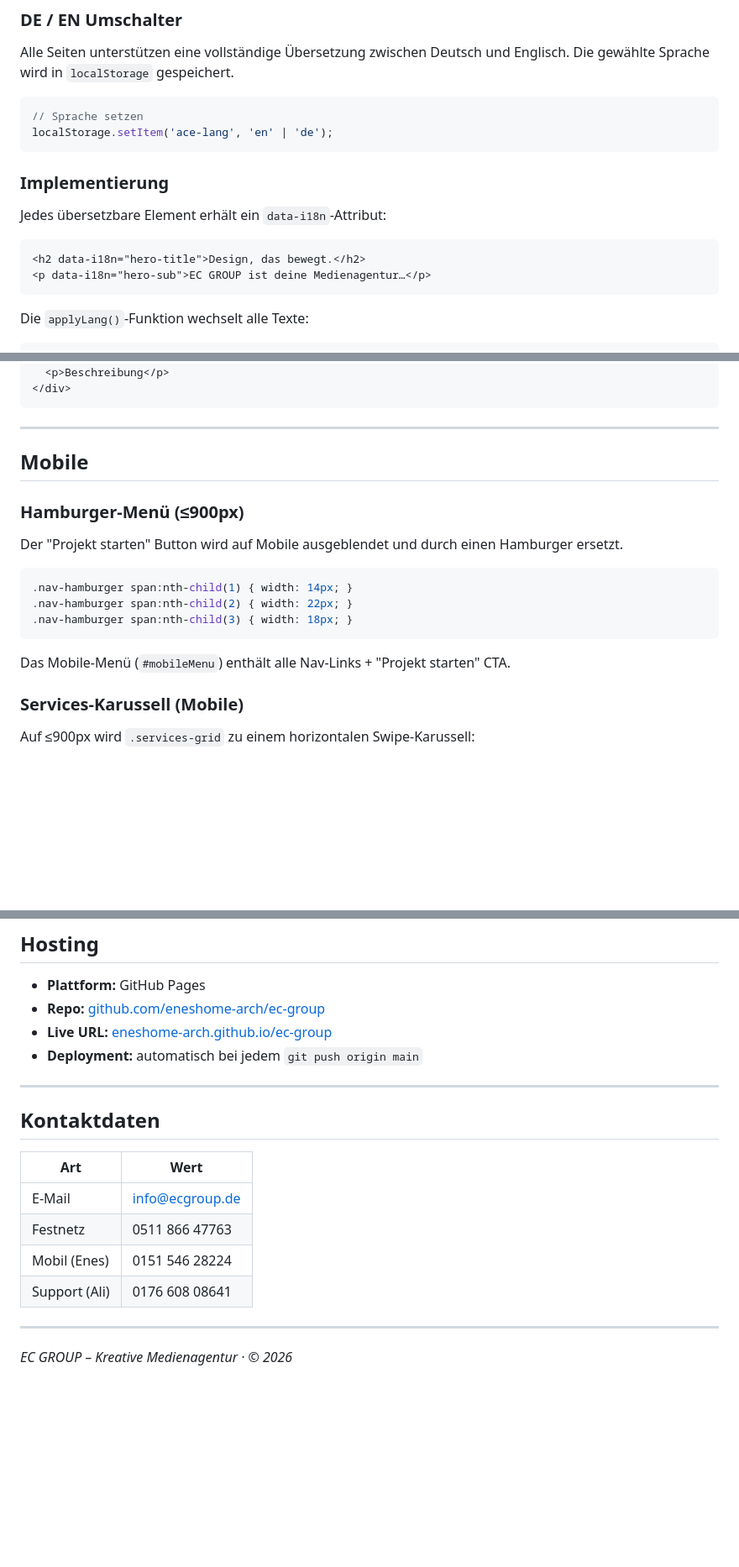
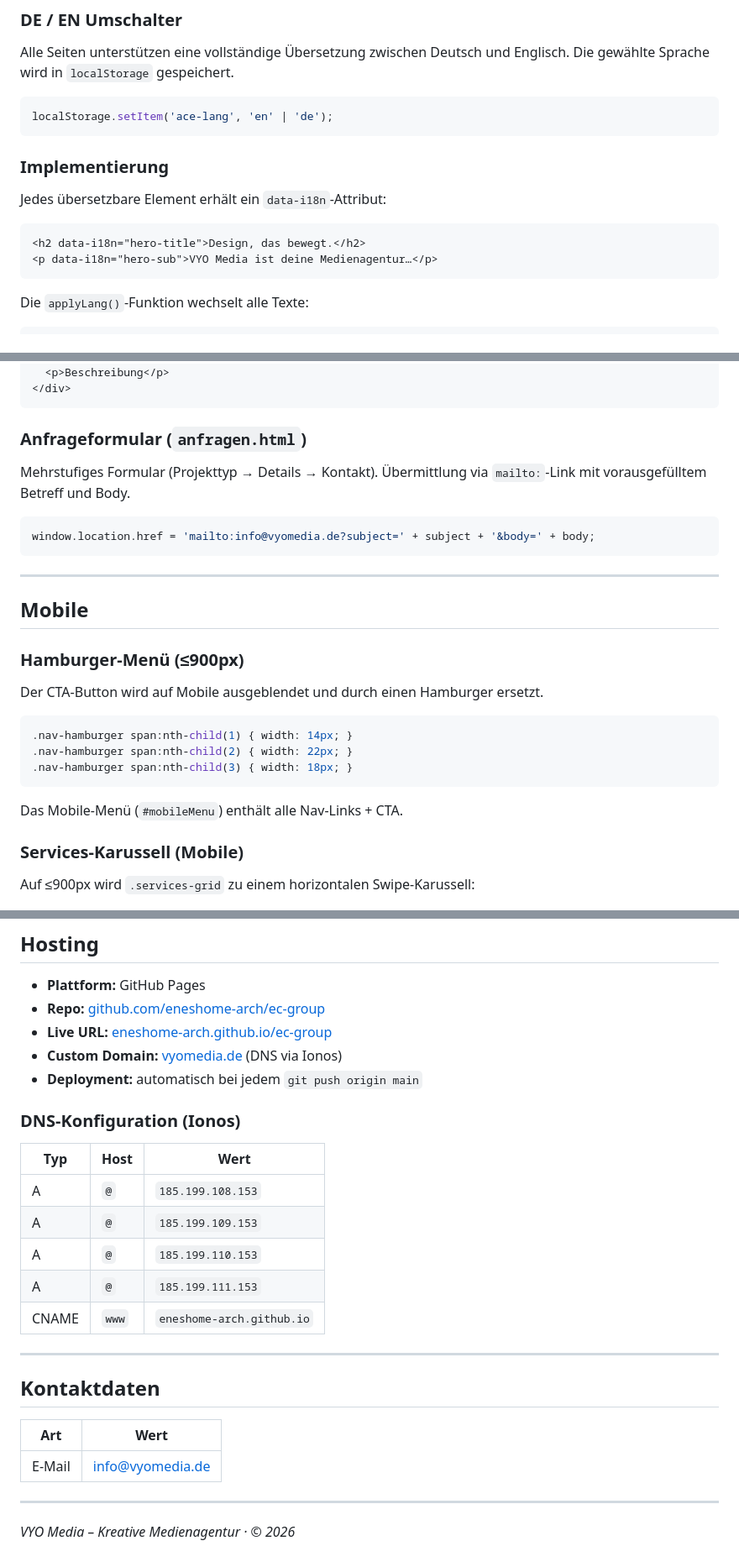
Before and after one commit to eneshome-arch/ec-group, a Markdown page: DOKUMENTATION.md, 3 parts joined by grey strips. Shown at 84% size. Rendered like a GitHub page; blank space fills up the shorter version.

````diff
--- a/DOKUMENTATION.md
+++ b/DOKUMENTATION.md
@@ -85,7 +85,6 @@ Jede Seite enthält direkt im `<head>` folgenden Inline-Script:
 Alle Seiten unterstützen eine vollständige Übersetzung zwischen Deutsch und Englisch. Die gewählte Sprache wird in `localStorage` gespeichert.
 
 ```js
-// Sprache setzen
 localStorage.setItem('ace-lang', 'en' | 'de');
 ```
 
@@ -95,7 +94,7 @@ Jedes übersetzbare Element erhält ein `data-i18n`-Attribut:
 
 ```html
 <h2 data-i18n="hero-title">Design, das bewegt.</h2>
-<p data-i18n="hero-sub">EC GROUP ist deine Medienagentur…</p>
+<p data-i18n="hero-sub">VYO Media ist deine Medienagentur…</p>
 ```
 
 Die `applyLang()`-Funktion wechselt alle Texte:
@@ -251,6 +250,14 @@ Animation wird per IntersectionObserver auf `.anatomy-section` ausgelöst (nicht
   <h3>Titel</h3>
   <p>Beschreibung</p>
 </div>
+```
+
+### Anfrageformular (`anfragen.html`)
+
+Mehrstufiges Formular (Projekttyp → Details → Kontakt). Übermittlung via `mailto:`-Link mit vorausgefülltem Betreff und Body.
+
+```js
+window.location.href = 'mailto:info@vyomedia.de?subject=' + subject + '&body=' + body;
 ```
 
 ---
@@ -259,7 +266,7 @@ Animation wird per IntersectionObserver auf `.anatomy-section` ausgelöst (nicht
 
 ### Hamburger-Menü (≤900px)
 
-Der "Projekt starten" Button wird auf Mobile ausgeblendet und durch einen Hamburger ersetzt.
+Der CTA-Button wird auf Mobile ausgeblendet und durch einen Hamburger ersetzt.
 
 ```css
 .nav-hamburger span:nth-child(1) { width: 14px; }
@@ -267,7 +274,7 @@ Der "Projekt starten" Button wird auf Mobile ausgeblendet und durch einen Hambur
 .nav-hamburger span:nth-child(3) { width: 18px; }
 ```
 
-Das Mobile-Menü (`#mobileMenu`) enthält alle Nav-Links + "Projekt starten" CTA.
+Das Mobile-Menü (`#mobileMenu`) enthält alle Nav-Links + CTA.
 
 ### Services-Karussell (Mobile)
 
@@ -315,7 +322,18 @@ Auf ≤900px wird `.services-grid` zu einem horizontalen Swipe-Karussell:
 - **Plattform:** GitHub Pages
 - **Repo:** [github.com/eneshome-arch/ec-group](https://github.com/eneshome-arch/ec-group)
 - **Live URL:** [eneshome-arch.github.io/ec-group](https://eneshome-arch.github.io/ec-group/)
+- **Custom Domain:** [vyomedia.de](https://vyomedia.de) (DNS via Ionos)
 - **Deployment:** automatisch bei jedem `git push origin main`
+
+### DNS-Konfiguration (Ionos)
+
+| Typ | Host | Wert |
+|---|---|---|
+| A | `@` | `185.199.108.153` |
+| A | `@` | `185.199.109.153` |
+| A | `@` | `185.199.110.153` |
+| A | `@` | `185.199.111.153` |
+| CNAME | `www` | `eneshome-arch.github.io` |
 
 ---
 
@@ -323,11 +341,8 @@ Auf ≤900px wird `.services-grid` zu einem horizontalen Swipe-Karussell:
 
 | Art | Wert |
 |---|---|
-| E-Mail | info@ecgroup.de |
-| Festnetz | 0511 866 47763 |
-| Mobil (Enes) | 0151 546 28224 |
-| Support (Ali) | 0176 608 08641 |
+| E-Mail | info@vyomedia.de |
 
 ---
 
-*EC GROUP – Kreative Medienagentur · © 2026*
+*VYO Media – Kreative Medienagentur · © 2026*
````
Also changed, not shown: other parts of DOKUMENTATION.md (+7 -7 lines), README.md (+22 -17 lines).
